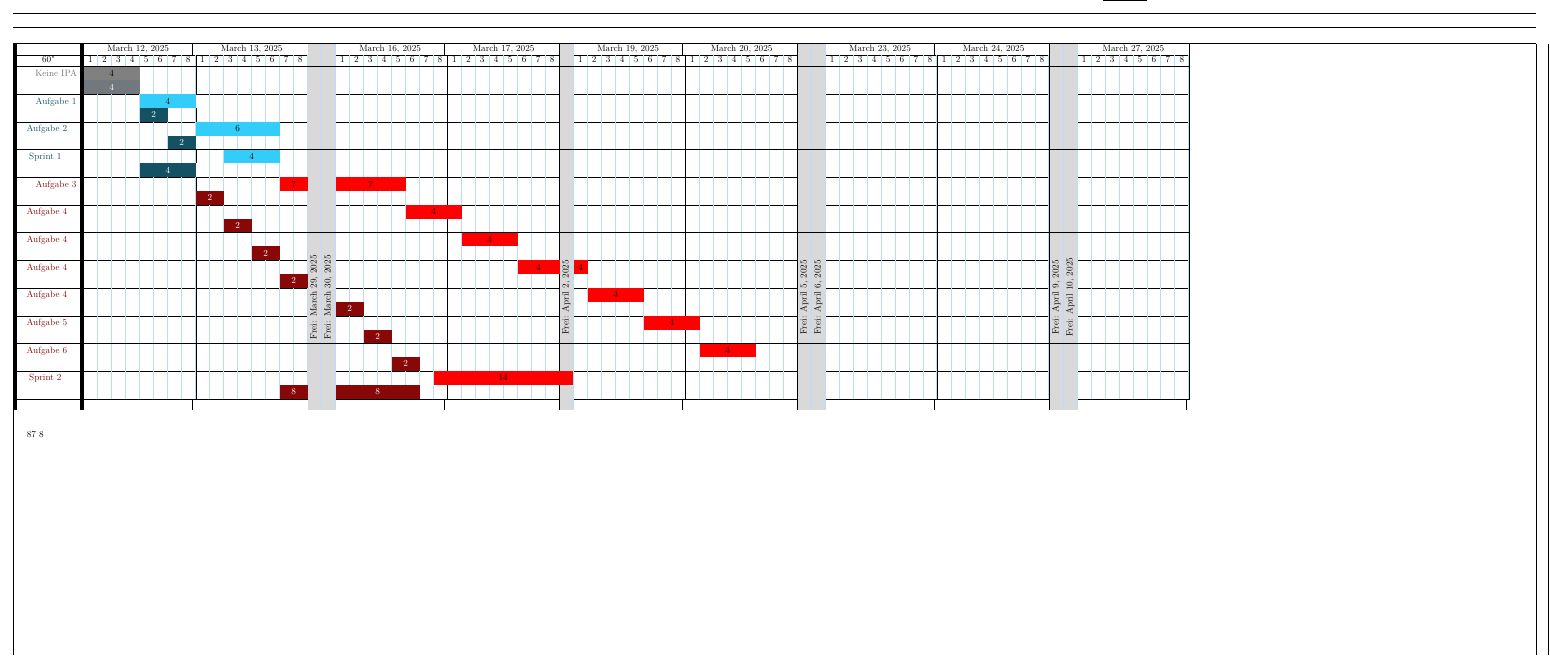
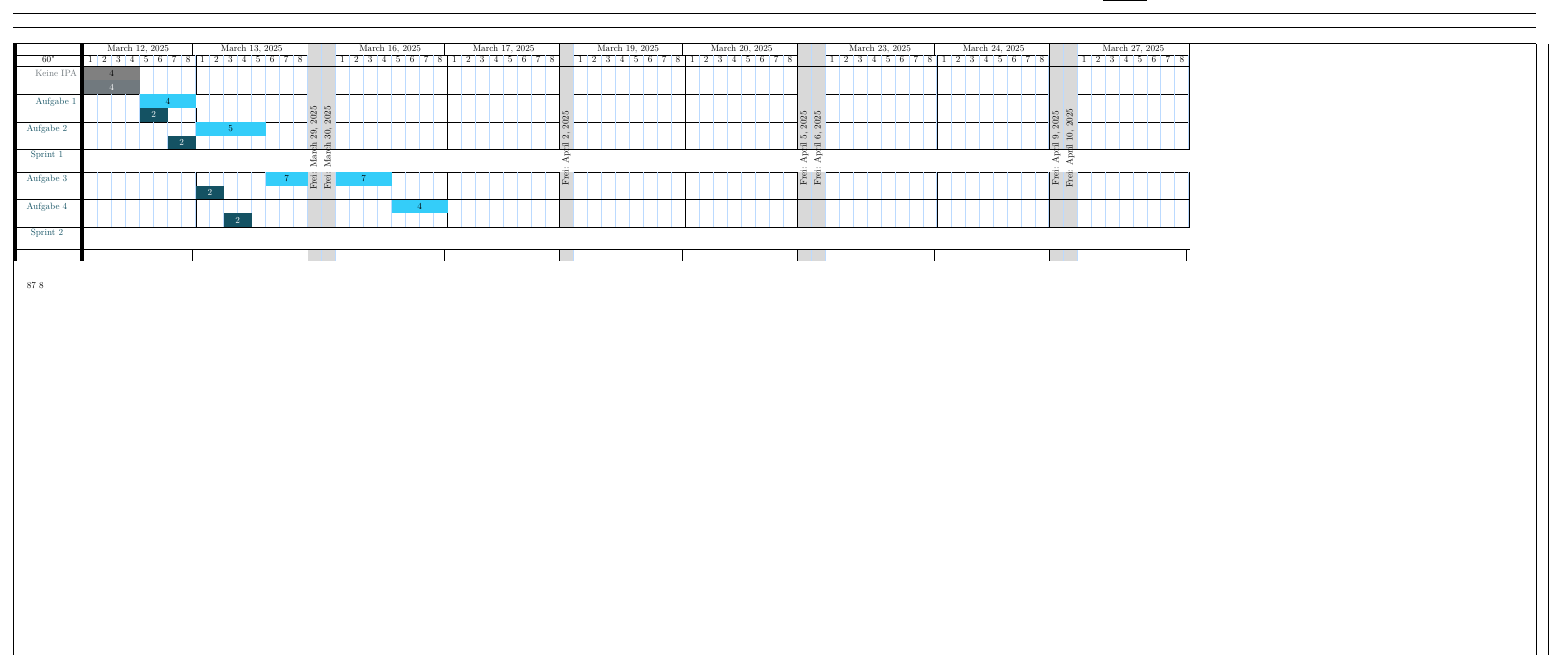
Before and after one commit to kcinay055679/latex-timetable, a LaTeX document (timetable.tex, which reads commands.tex, tex3.tex): part of the page, cut so that both start at the same text. Compiled offline with pdfLaTeX.

Commit message:
temp disable sprint drawing

```diff
--- a/commands.tex
+++ b/commands.tex
@@ -56,11 +56,11 @@
 
 
 
-\newcommand{\EndSprint}[1]{
+\newcommand{\EndSprint}[2]{
   \taskText{#1}
-  \sprint{sprintPlannedHoursBase}{sprintPlannedHours}
+  % \sprint{currentPlannedHours}{sprintPlannedHours}
   \\
-  \sprint{sprintDoneHoursBase}{sprintDoneHours}
+  % \sprint{currentDoneHours}{sprintDoneHours}
   \\\hline
 }
 
--- a/tex3.tex
+++ b/tex3.tex
@@ -73,7 +73,7 @@
   \int_gzero_new:N \g_slots_to_be_drawn
   \cs_gset:Npn \timeslot ##1##2{
     \int_gset:Nn\g_slots_to_draw{\number##2}%
-    \int_compare:nNnT {\arabic{##1}} > {0} {
+    \int_compare:nNnT {\expandafter\arabic{##1}} > {0} {
       \emptycells{\arabic{##1}}
     }
 
--- a/timetable.tex
+++ b/timetable.tex
@@ -82,19 +82,20 @@
 \task{Keine IPA}{4}{4}
 
 
-\StartSprint\colorBlue%
+\StartSprint
+\colorBlue%
 \task{Aufgabe 1}{4}{2}
-\task{Aufgabe 2}{6}{2}
+\task{Aufgabe 2}{5}{2}
 \EndSprint{Sprint 1}
-\StartSprint\colorRed
+\colorRed
 \task{Aufgabe 3}{7}{2}
 \task{Aufgabe 4}{4}{2}
-\task{Aufgabe 4}{4}{2}
-\task{Aufgabe 4}{4}{2}
-\task{Aufgabe 4}{4}{2}
-\task{Aufgabe 5}{4}{2}
-\task{Aufgabe 6}{4}{2}
-\EndSprint{Sprint 2}
+% \task{Aufgabe 4}{4}{2}
+% \task{Aufgabe 4}{4}{2}
+% \task{Aufgabe 4}{4}{2}
+% \task{Aufgabe 5}{4}{2}
+% \task{Aufgabe 6}{4}{2}
+\EndSprint{Sprint 2}{5}
 
 \end{Timetable}
 \end{table}
```
Also changed, not shown: timetable.pdf, tex3.tex (4 more changed lines).
